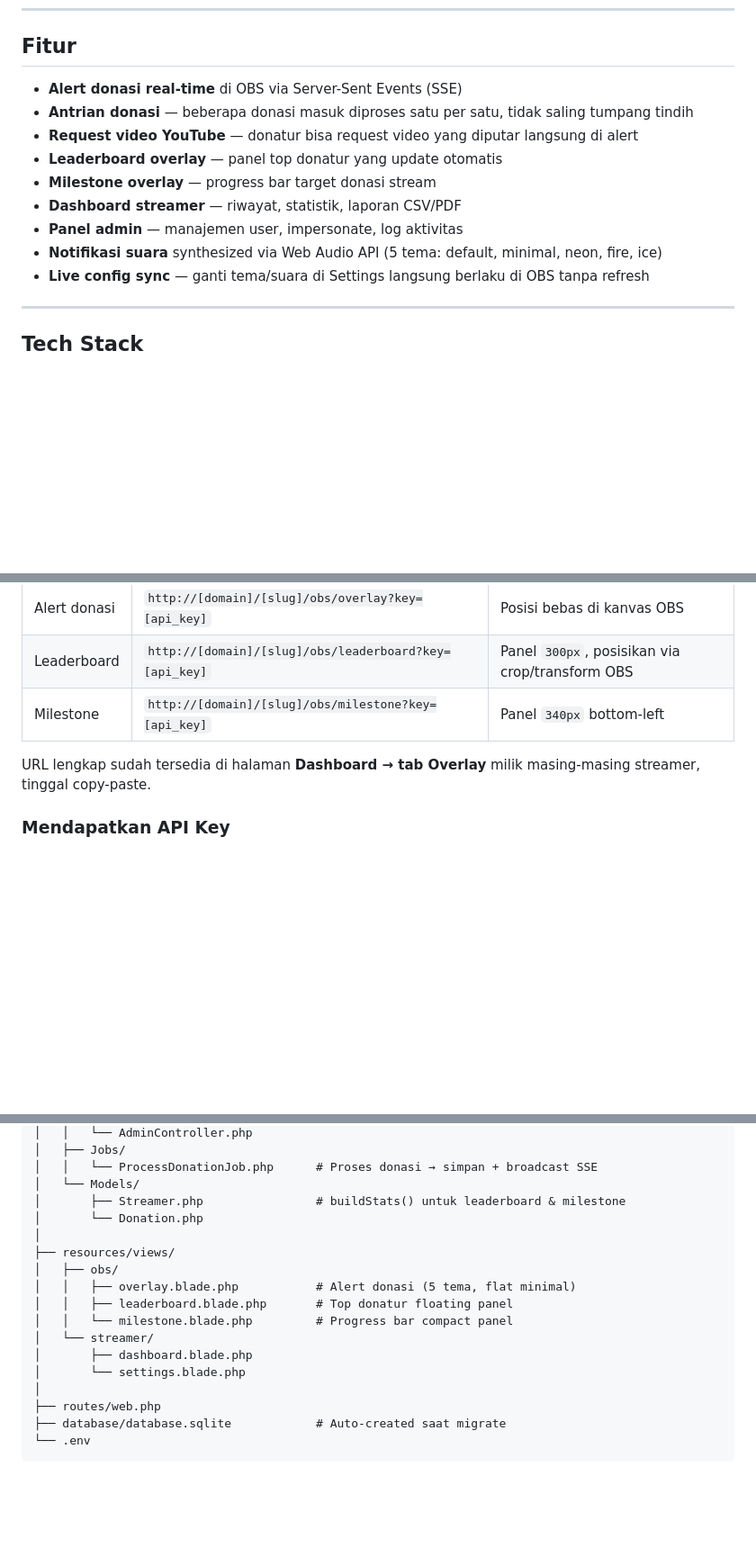
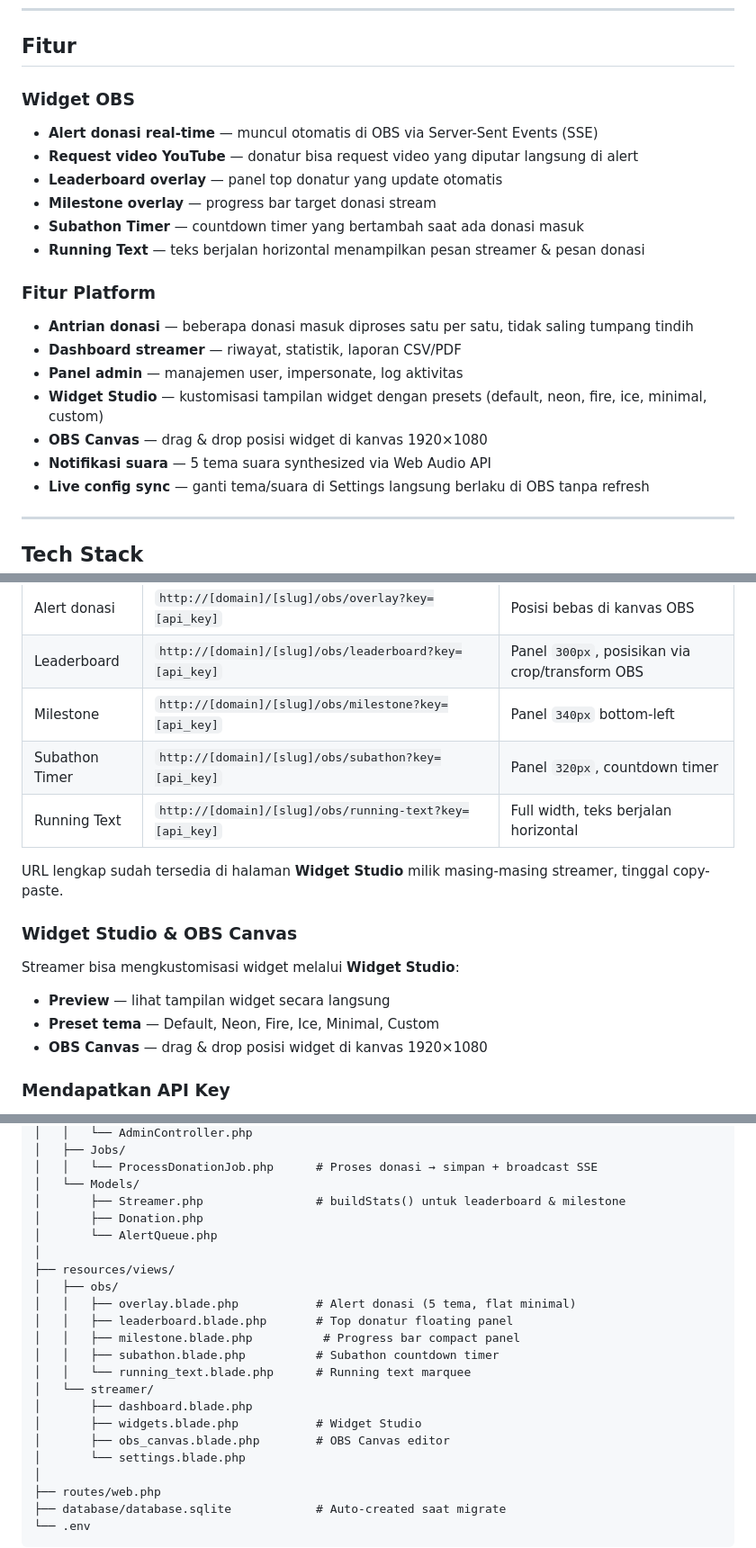
Before and after one commit to Versa-Morph/stream-donate, a Markdown page: README.md, 3 parts joined by grey strips. Shown at 90% size. Rendered like a GitHub page; blank space fills up the shorter version.

Commit message:
docs: update README with Subathon Timer and Running Text features

```diff
--- a/README.md
+++ b/README.md
@@ -6,14 +6,21 @@ Platform donasi real-time untuk streamer. Penonton bisa kirim donasi langsung da
 
 ## Fitur
 
-- **Alert donasi real-time** di OBS via Server-Sent Events (SSE)
-- **Antrian donasi** — beberapa donasi masuk diproses satu per satu, tidak saling tumpang tindih
+### Widget OBS
+- **Alert donasi real-time** — muncul otomatis di OBS via Server-Sent Events (SSE)
 - **Request video YouTube** — donatur bisa request video yang diputar langsung di alert
 - **Leaderboard overlay** — panel top donatur yang update otomatis
 - **Milestone overlay** — progress bar target donasi stream
+- **Subathon Timer** — countdown timer yang bertambah saat ada donasi masuk
+- **Running Text** — teks berjalan horizontal menampilkan pesan streamer & pesan donasi
+
+### Fitur Platform
+- **Antrian donasi** — beberapa donasi masuk diproses satu per satu, tidak saling tumpang tindih
 - **Dashboard streamer** — riwayat, statistik, laporan CSV/PDF
 - **Panel admin** — manajemen user, impersonate, log aktivitas
-- **Notifikasi suara** synthesized via Web Audio API (5 tema: default, minimal, neon, fire, ice)
+- **Widget Studio** — kustomisasi tampilan widget dengan presets (default, neon, fire, ice, minimal, custom)
+- **OBS Canvas** — drag & drop posisi widget di kanvas 1920×1080
+- **Notifikasi suara** — 5 tema suara synthesized via Web Audio API
 - **Live config sync** — ganti tema/suara di Settings langsung berlaku di OBS tanpa refresh
 
 ---
@@ -168,8 +175,17 @@ $user->markEmailAsVerified();
 | Alert donasi | `http://[domain]/[slug]/obs/overlay?key=[api_key]` | Posisi bebas di kanvas OBS |
 | Leaderboard | `http://[domain]/[slug]/obs/leaderboard?key=[api_key]` | Panel `300px`, posisikan via crop/transform OBS |
 | Milestone | `http://[domain]/[slug]/obs/milestone?key=[api_key]` | Panel `340px` bottom-left |
+| Subathon Timer | `http://[domain]/[slug]/obs/subathon?key=[api_key]` | Panel `320px`, countdown timer |
+| Running Text | `http://[domain]/[slug]/obs/running-text?key=[api_key]` | Full width, teks berjalan horizontal |
 
-URL lengkap sudah tersedia di halaman **Dashboard → tab Overlay** milik masing-masing streamer, tinggal copy-paste.
+URL lengkap sudah tersedia di halaman **Widget Studio** milik masing-masing streamer, tinggal copy-paste.
+
+### Widget Studio & OBS Canvas
+
+Streamer bisa mengkustomisasi widget melalui **Widget Studio**:
+- **Preview** — lihat tampilan widget secara langsung
+- **Preset tema** — Default, Neon, Fire, Ice, Minimal, Custom
+- **OBS Canvas** — drag & drop posisi widget di kanvas 1920×1080
 
 ### Mendapatkan API Key
 
@@ -193,15 +209,20 @@ streamdonate-versamorph/
 │   │   └── ProcessDonationJob.php      # Proses donasi → simpan + broadcast SSE
 │   └── Models/
 │       ├── Streamer.php                # buildStats() untuk leaderboard & milestone
-│       └── Donation.php
+│       ├── Donation.php
+│       └── AlertQueue.php
 │
 ├── resources/views/
 │   ├── obs/
 │   │   ├── overlay.blade.php           # Alert donasi (5 tema, flat minimal)
 │   │   ├── leaderboard.blade.php       # Top donatur floating panel
-│   │   └── milestone.blade.php         # Progress bar compact panel
+│   │   ├── milestone.blade.php          # Progress bar compact panel
+│   │   ├── subathon.blade.php          # Subathon countdown timer
+│   │   └── running_text.blade.php      # Running text marquee
 │   └── streamer/
 │       ├── dashboard.blade.php
+│       ├── widgets.blade.php           # Widget Studio
+│       ├── obs_canvas.blade.php        # OBS Canvas editor
 │       └── settings.blade.php
 │
 ├── routes/web.php
```
Also changed, not shown: other parts of README.md (+2 -0 lines).
